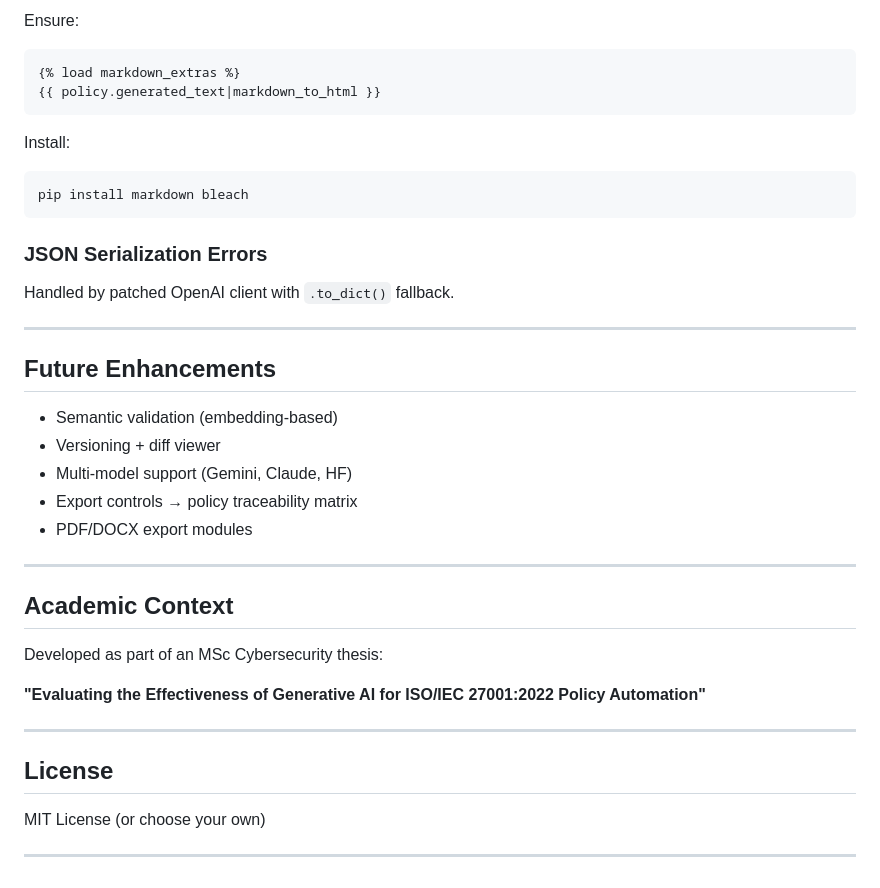
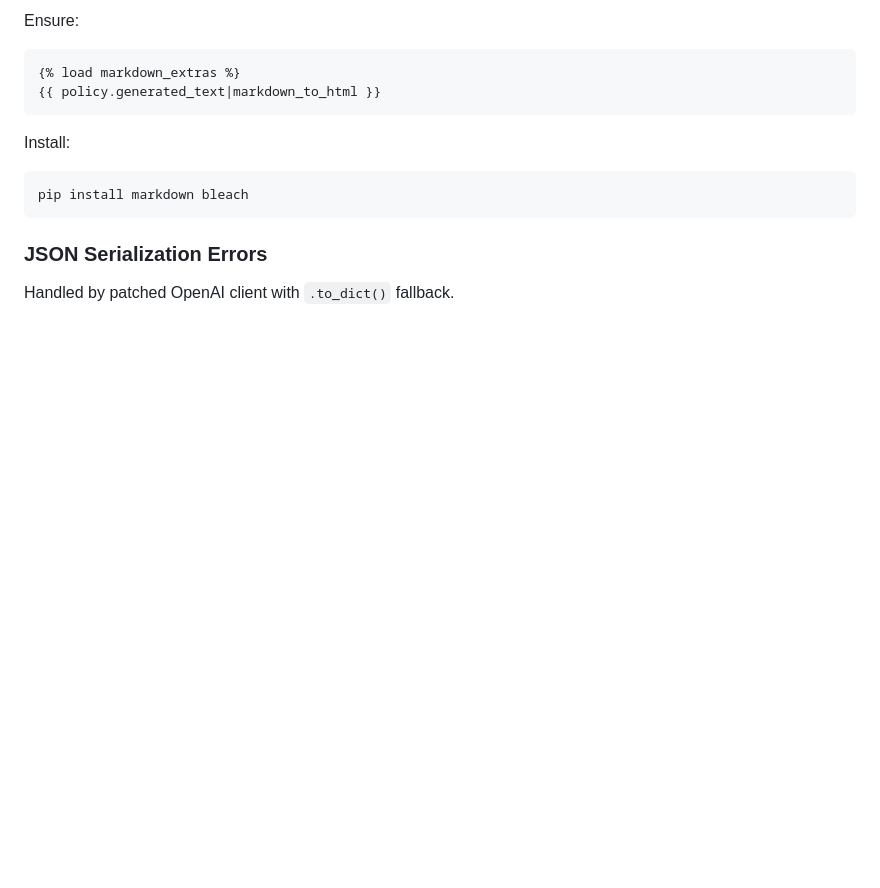
Before and after one commit to ramsayotaku/ISMS-assistant, a Markdown page: README.md, the part around the change printed below. Rendered like a GitHub page; blank space fills up the shorter version.

```diff
--- a/README.md
+++ b/README.md
@@ -229,29 +194,3 @@ pip install markdown bleach
 ### JSON Serialization Errors
 
 Handled by patched OpenAI client with `.to_dict()` fallback.
-
----
-
-## Future Enhancements
-
-* Semantic validation (embedding-based)
-* Versioning + diff viewer
-* Multi-model support (Gemini, Claude, HF)
-* Export controls → policy traceability matrix
-* PDF/DOCX export modules
-
----
-
-## Academic Context
-
-Developed as part of an MSc Cybersecurity thesis:
-
-**"Evaluating the Effectiveness of Generative AI for ISO/IEC 27001:2022 Policy Automation"**
-
----
-
-## License
-
-MIT License (or choose your own)
-
----
```
Also changed, not shown: other parts of README.md (+0 -35 lines).
